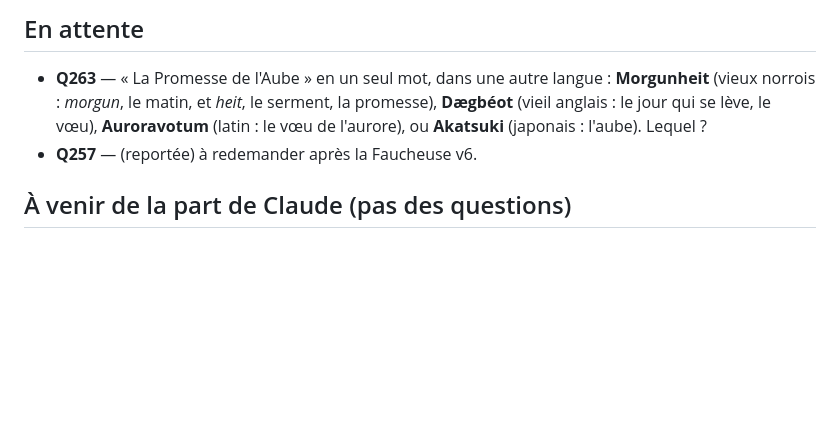
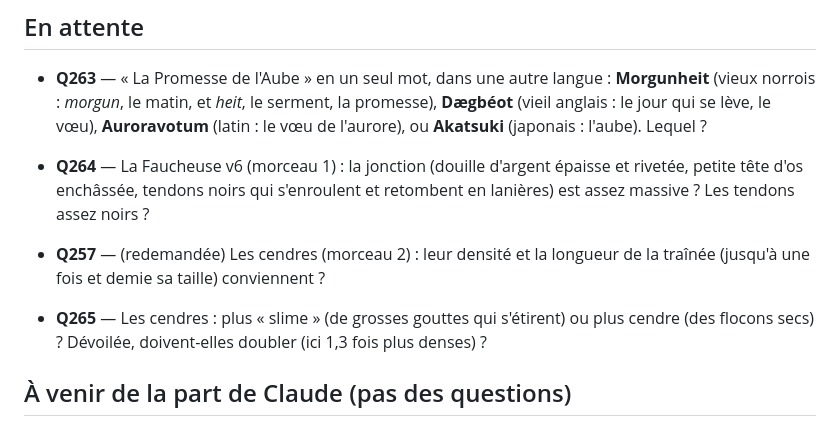
Before and after one commit to DevMope/Premier-Jeu, a Markdown page: docs/questions-ouvertes.md, the part around the change. GitHub-like rendering; blank space fills up the shorter version.

Commit message:
Registre : Q264, Q265, Q257 redemandée (la Faucheuse v6)
Co-Authored-By: Claude Opus 5.5 <noreply@anthropic.com>
Claude-Session: https://claude.ai/code/session_018kbaP56NxxNMUzmj9EfKBC

```diff
--- a/docs/questions-ouvertes.md
+++ b/docs/questions-ouvertes.md
@@ -10,7 +10,10 @@ Chaque question a un **numéro fixe**, qui ne change jamais, même quand d'autre
 
 
 - **Q263** — « La Promesse de l'Aube » en un seul mot, dans une autre langue : **Morgunheit** (vieux norrois : *morgun*, le matin, et *heit*, le serment, la promesse), **Dægbéot** (vieil anglais : le jour qui se lève, le vœu), **Auroravotum** (latin : le vœu de l'aurore), ou **Akatsuki** (japonais : l'aube). Lequel ?
-- **Q257** — (reportée) à redemander après la Faucheuse v6.
+
+- **Q264** — La Faucheuse v6 (morceau 1) : la jonction (douille d'argent épaisse et rivetée, petite tête d'os enchâssée, tendons noirs qui s'enroulent et retombent en lanières) est assez massive ? Les tendons assez noirs ?
+- **Q257** — (redemandée) Les cendres (morceau 2) : leur densité et la longueur de la traînée (jusqu'à une fois et demie sa taille) conviennent ?
+- **Q265** — Les cendres : plus « slime » (de grosses gouttes qui s'étirent) ou plus cendre (des flocons secs) ? Dévoilée, doivent-elles doubler (ici 1,3 fois plus denses) ?
 
 ## À venir de la part de Claude (pas des questions)
 - À la fusion des auras : le leitmotiv de l'aura doit prendre le numéro **M9** (M8 est déjà le Drômmath dans `fiche-musicale-humain.md`) et M8 Drômmath doit être recopié dans `fiche-musicale.md`.
```
